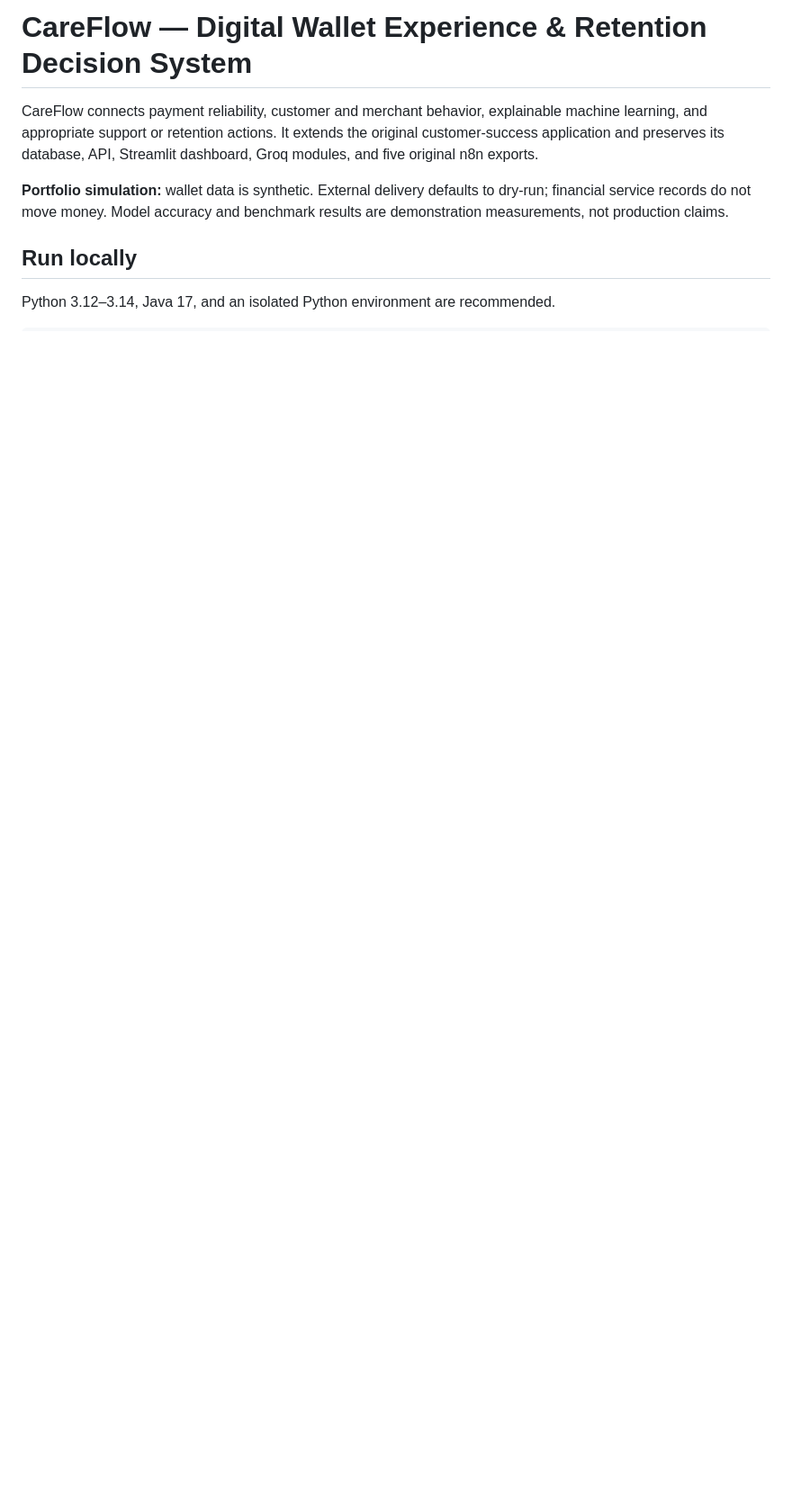
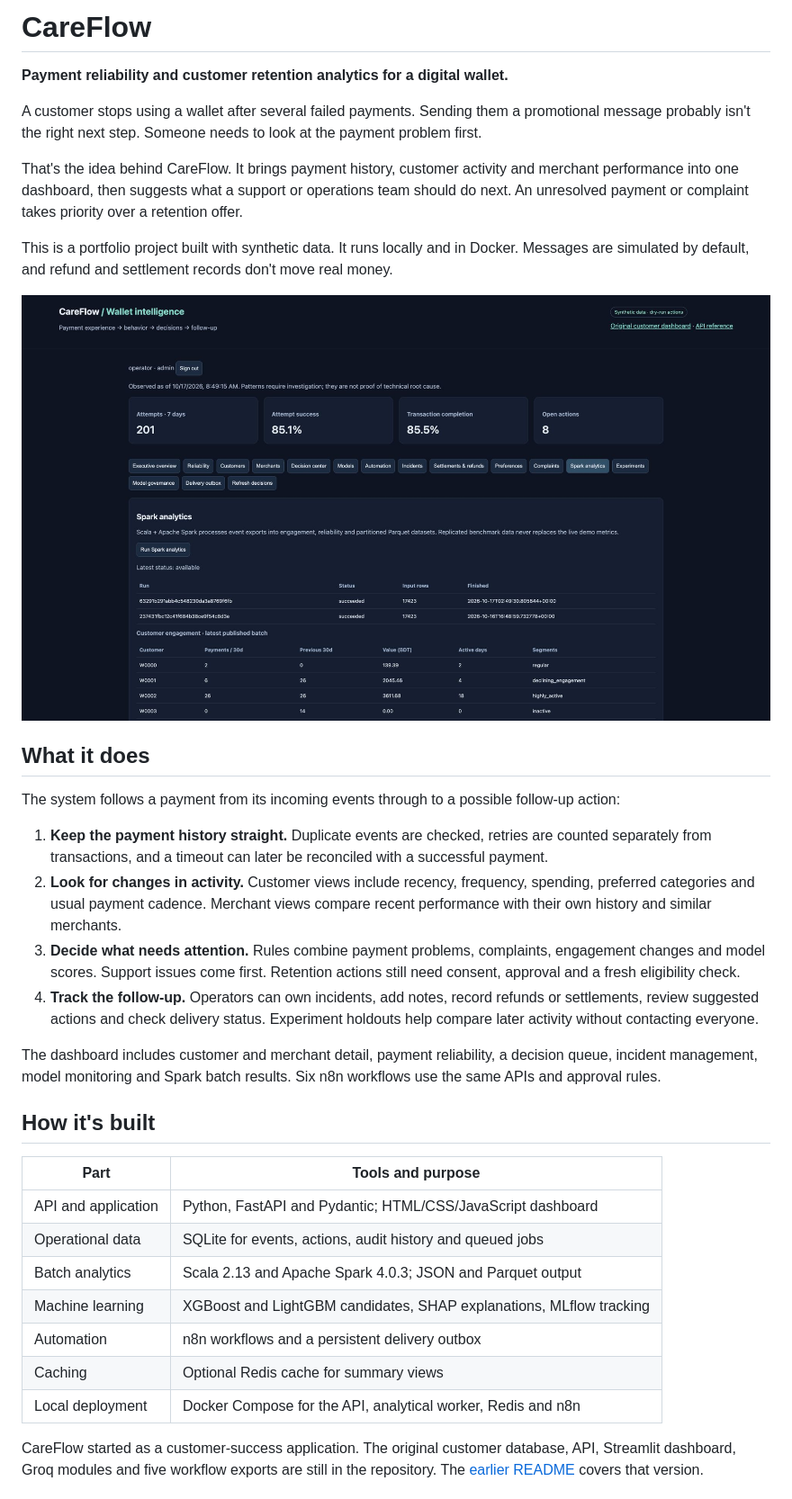
Before and after one commit to iayamin6/Careflow, a Markdown page: README.md, the part around one of its changes. Shown at 90% size. GitHub-like rendering; blank space fills up the shorter version.

```diff
--- a/README.md
+++ b/README.md
@@ -1,9 +1,37 @@
-# CareFlow — Digital Wallet Experience & Retention Decision System
+# CareFlow
 
-CareFlow connects payment reliability, customer and merchant behavior, explainable machine learning, and appropriate support or retention actions. It extends the original customer-success application and preserves its database, API, Streamlit dashboard, Groq modules, and five original n8n exports.
+**Payment reliability and customer retention analytics for a digital wallet.**
 
-**Portfolio simulation:** wallet data is synthetic. External delivery defaults to dry-run; financial service records do not move money. Model accuracy and benchmark results are demonstration measurements, not production claims.
+A customer stops using a wallet after several failed payments. Sending them a promotional message probably isn't the right next step. Someone needs to look at the payment problem first.
 
-## Run locally
+That's the idea behind CareFlow. It brings payment history, customer activity and merchant performance into one dashboard, then suggests what a support or operations team should do next. An unresolved payment or complaint takes priority over a retention offer.
 
-Python 3.12–3.14, Java 17, and an isolated Python environment are recommended.
+This is a portfolio project built with synthetic data. It runs locally and in Docker. Messages are simulated by default, and refund and settlement records don't move real money.
+
+![Spark engagement analytics dashboard](docs/screenshots/spark-analytics.png)
+
+## What it does
+
+The system follows a payment from its incoming events through to a possible follow-up action:
+
+1. **Keep the payment history straight.** Duplicate events are checked, retries are counted separately from transactions, and a timeout can later be reconciled with a successful payment.
+2. **Look for changes in activity.** Customer views include recency, frequency, spending, preferred categories and usual payment cadence. Merchant views compare recent performance with their own history and similar merchants.
+3. **Decide what needs attention.** Rules combine payment problems, complaints, engagement changes and model scores. Support issues come first. Retention actions still need consent, approval and a fresh eligibility check.
+4. **Track the follow-up.** Operators can own incidents, add notes, record refunds or settlements, review suggested actions and check delivery status. Experiment holdouts help compare later activity without contacting everyone.
+
+The dashboard includes customer and merchant detail, payment reliability, a decision queue, incident management, model monitoring and Spark batch results. Six n8n workflows use the same APIs and approval rules.
+
+## How it's built
+
+| Part | Tools and purpose |
+|---|---|
+| API and application | Python, FastAPI and Pydantic; HTML/CSS/JavaScript dashboard |
+| Operational data | SQLite for events, actions, audit history and queued jobs |
+| Batch analytics | Scala 2.13 and Apache Spark 4.0.3; JSON and Parquet output |
+| Machine learning | XGBoost and LightGBM candidates, SHAP explanations, MLflow tracking |
+| Automation | n8n workflows and a persistent delivery outbox |
+| Caching | Optional Redis cache for summary views |
+| Local deployment | Docker Compose for the API, analytical worker, Redis and n8n |
+
+CareFlow started as a customer-success application. The original customer database, API, Streamlit dashboard, Groq modules and five workflow exports are still in the repository. The [earlier README](docs/LEGACY_README.md) covers that version.
+
```
Also changed, not shown: other parts of README.md (+68 -40 lines).
